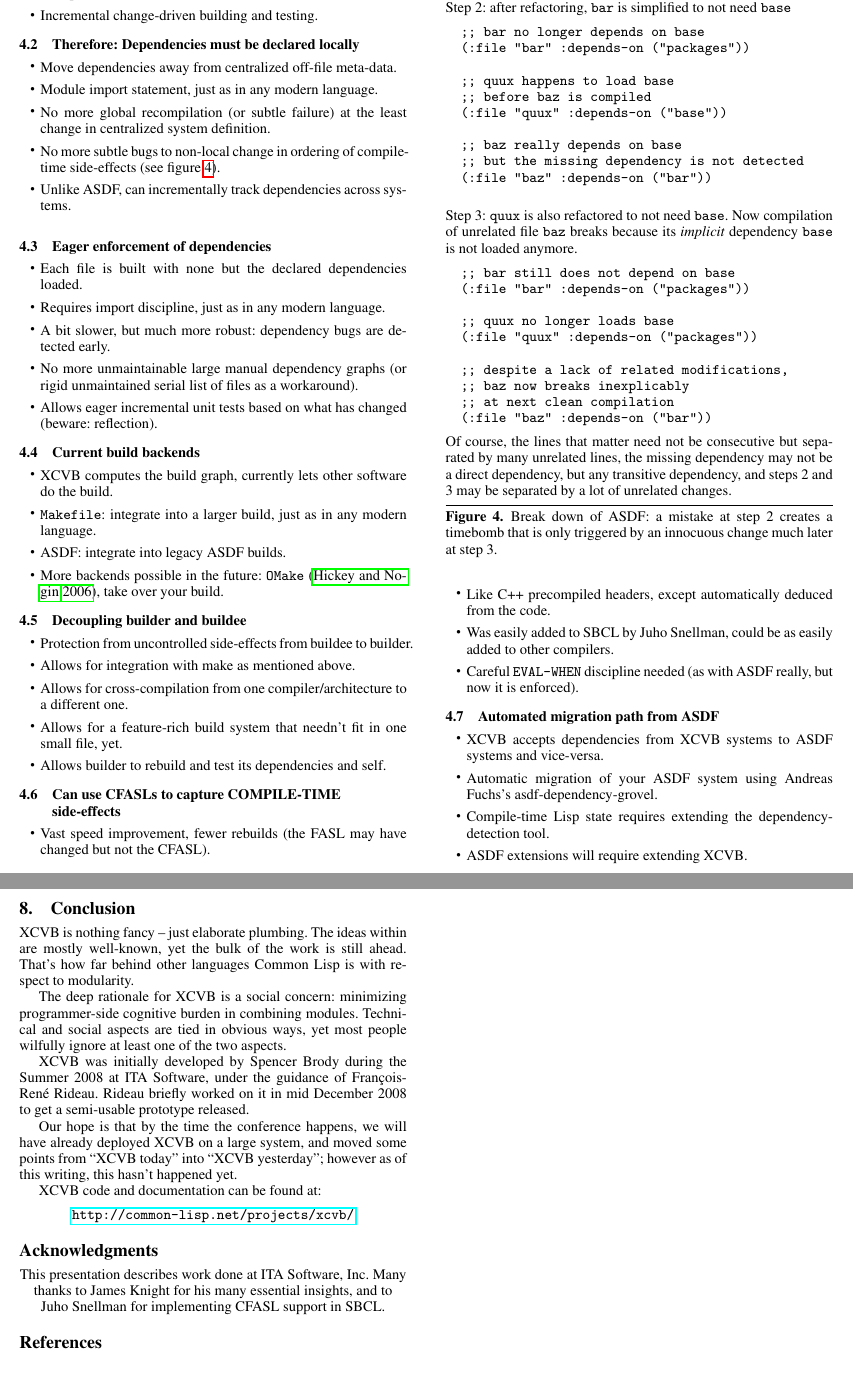
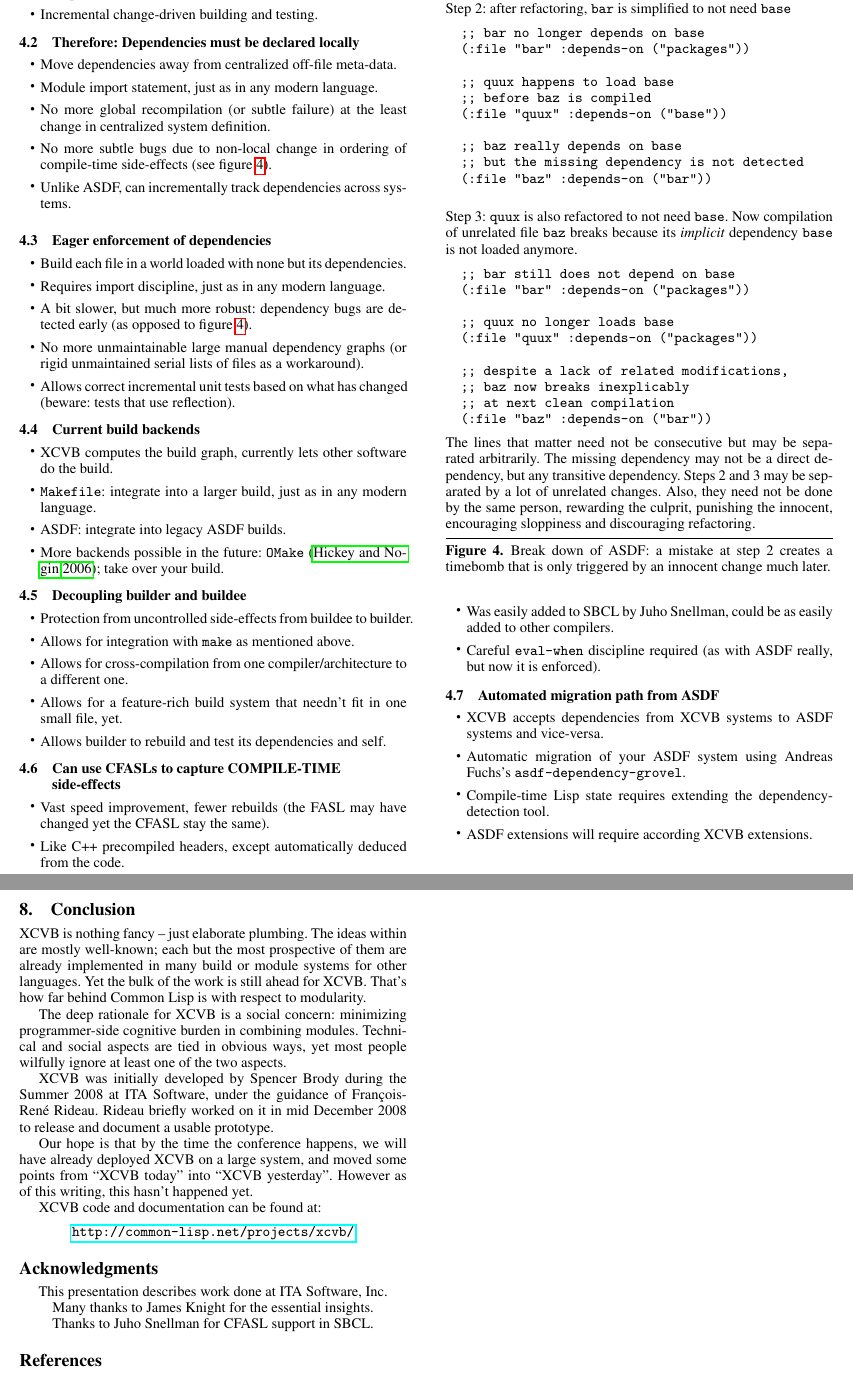
Before and after one commit to fare/xcvb, a LaTeX paper (doc/ilc09-xcvb-paper.tex): two parts of pages 2 and 4 of 4, joined at a grey line, cut so that both start at the same text. Compiled offline with pdfLaTeX; the source files are stored in an older character set and shown here as Unicode; a missing font is replaced by an installed copy or a similar font.

Commit message:
Official version of the paper for inclusion in Proceedings.

```diff
--- a/doc/ilc09-xcvb-paper.tex
+++ b/doc/ilc09-xcvb-paper.tex
@@ -224,7 +224,7 @@
 at the least change in centralized system definition.
 
 \item
-No more subtle bugs to non-local change
+No more subtle bugs due to non-local change
 in ordering of compile-time side-effects
 (see figure \ref{asdf-break-down}).
 
@@ -281,12 +281,16 @@
   (:file "baz" :depends-on ("bar"))
 \end{verbatim}
 
-Of course, the lines that matter need not be consecutive
-but separated by many unrelated lines,
-the missing dependency may not be a direct dependency, but any transitive dependency,
-and steps 2 and 3 may be separated by a lot of unrelated changes.
+The lines that matter need not be consecutive
+but may be separated arbitrarily.
+The missing dependency may not be a direct dependency,
+but any transitive dependency.
+Steps 2 and 3 may be separated by a lot of unrelated changes.
+Also, they need not be done by the same person,
+rewarding the culprit, punishing the innocent,
+encouraging sloppiness and discouraging refactoring.
 
-%First workaround: always make from clean
+%First workaround: always build from clean
 %(and lose any incremental building advantage).
 %Second workaround: use a rigid serial dependency order
 %(and lose most incremental building, accumulate coding scars).
@@ -298,7 +302,7 @@
 \caption{Break down of ASDF:
 	a mistake at step 2 creates a timebomb
         that is only triggered
-        by an innocuous change much later at step 3.}
+        by an innocent change much later.}
 \label{asdf-break-down}
 \end{figure}
 
@@ -307,20 +311,24 @@
 \begin{itemize}
 
 \item
-Each file is built with none but the declared dependencies loaded.
+Build each file in a world loaded with none but its dependencies.
 
 \item
 Requires import discipline, just as in any modern language.
 
 \item
-A bit slower, but much more robust: dependency bugs are detected early.
+A bit slower, but much more robust:
+dependency bugs are detected early
+(as opposed to figure \ref{asdf-break-down}).
+
 
 \item
 No more unmaintainable large manual dependency graphs
-(or rigid unmaintained serial list of files as a workaround).
+(or rigid unmaintained serial lists of files as a workaround).
 
 \item
-Allows eager incremental unit tests based on what has changed (beware: reflection).
+Allows correct incremental unit tests based on what has changed
+(beware: tests that use reflection).
 
 \end{itemize}
 
@@ -338,8 +346,7 @@
 
 \item
 More backends possible in the future:
-{\tt OMake} \cite{OMake},
-take over your build.
+{\tt OMake} \cite{OMake}; take over your build.
 
 \end{itemize}
 
@@ -365,7 +372,7 @@
 \subsection{Can use CFASLs to capture COMPILE-TIME side-effects}
 \begin{itemize}
 \item
-Vast speed improvement, fewer rebuilds (the FASL may have changed but not the CFASL).
+Vast speed improvement, fewer rebuilds (the FASL may have changed yet the CFASL stay the same).
 
 \item
 Like C++ precompiled headers, except automatically deduced from the code.
@@ -374,7 +381,7 @@
 Was easily added to SBCL by Juho Snellman, could be as easily added to other compilers.
 
 \item
-Careful {\tt EVAL-WHEN} discipline needed (as with ASDF really, but now it is enforced).
+Careful {\tt eval-when} discipline required (as with ASDF really, but now it is enforced).
 
 \end{itemize}
 
@@ -384,13 +391,13 @@
 XCVB accepts dependencies from XCVB systems to ASDF systems and vice-versa.
 
 \item
-Automatic migration of your ASDF system using Andreas Fuchs's asdf-dependency-grovel.
+Automatic migration of your ASDF system using Andreas Fuchs's {\tt asdf-dependency-grovel}.
 
 \item
 Compile-time Lisp state requires extending the dependency-detection tool.
 
 \item
-ASDF extensions will require extending XCVB.
+ASDF extensions will require according XCVB extensions.
 
 \end{itemize}
 
@@ -653,9 +662,12 @@
 %\subsection{Common Lisp is behind}
 
 XCVB is nothing fancy -- just elaborate plumbing.
-The ideas within are mostly well-known,
-yet the bulk of the work is still ahead.
-That's how far behind other languages
+The ideas within are mostly well-known;
+each but the most prospective of them
+are already implemented in many build or module systems
+for other languages.
+Yet the bulk of the work is still ahead for XCVB.
+That's how far behind
 Common Lisp is with respect to modularity.
 
 %\subsection{Social Rationale}
@@ -671,23 +683,24 @@
 during the Summer 2008 at ITA Software,
 under the guidance of François-René Rideau.
 Rideau briefly worked on it in mid December 2008
-to get a semi-usable prototype released.
+to release and document a usable prototype.
 
 Our hope is that by the time the conference happens,
 we will have already deployed XCVB on a large system,
-and moved some points from ``XCVB today'' into ``XCVB yesterday'';
-however as of this writing, this hasn't happened yet.
+and moved some points from ``XCVB today'' into ``XCVB yesterday''.
+However as of this writing, this hasn't happened yet.
 
 %\subsection{The Code}
 
 XCVB code and documentation can be found at:
-\center{\tt \href{http://common-lisp.net/projects/xcvb/}{http://common-lisp.net/projects/xcvb/}}
+\center{\tt\href{http://common-lisp.net/projects/xcvb/}
+		{http://common-lisp.net/projects/xcvb/}}
 
 %\appendix
 %\section{Appendix Title}
 
 \acks
-This presentation describes work done at ITA Software, Inc.
-Many thanks to James Knight for his many essential insights,
-and to Juho Snellman for implementing CFASL support in SBCL.
+This presentation describes work done at ITA Software, Inc. \\
+Many thanks to James Knight for the essential insights. \\
+Thanks to Juho Snellman for CFASL support in SBCL.
 
```
Also changed, not shown: doc/ilc09-xcvb-paper.tex (31 more changed lines).
